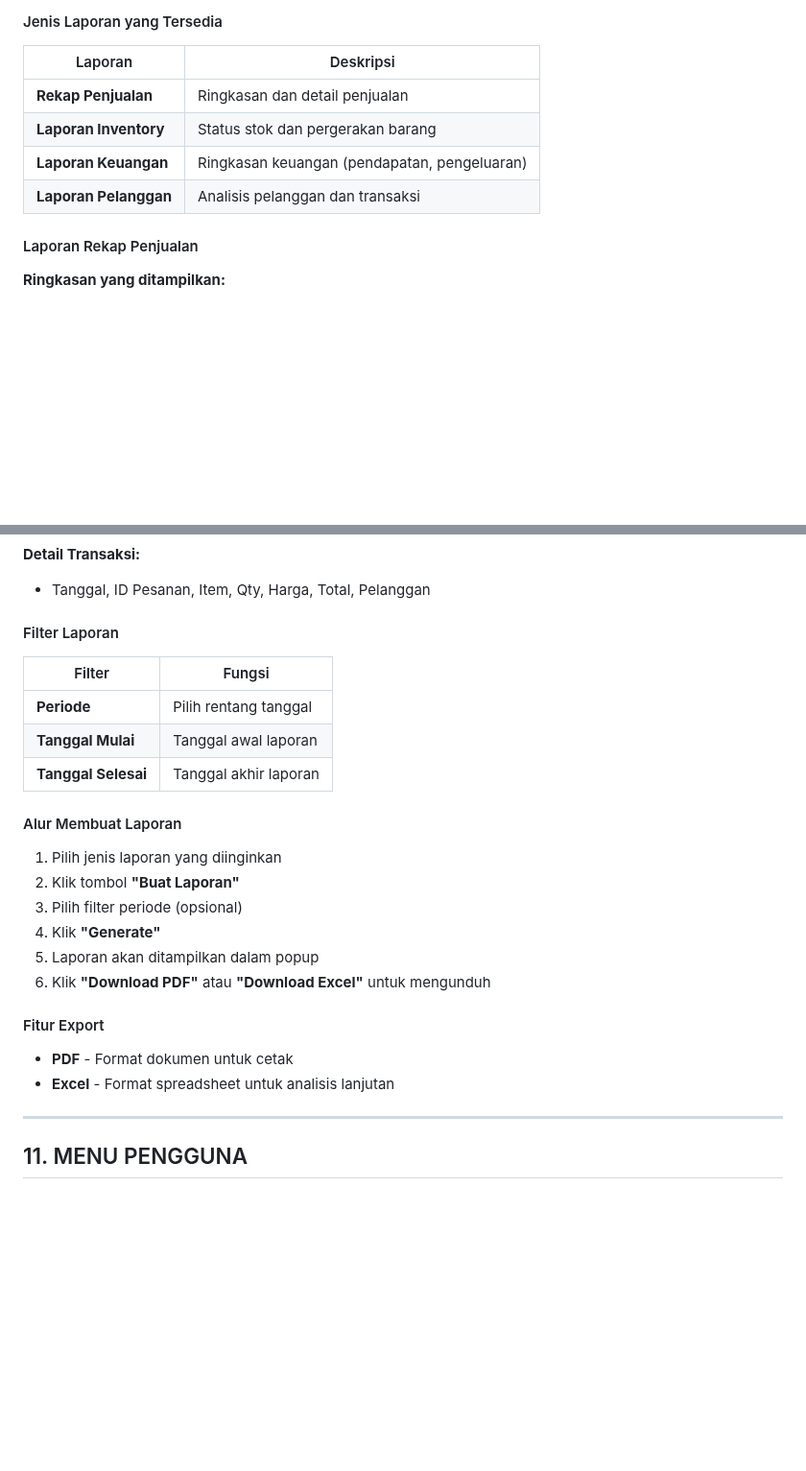
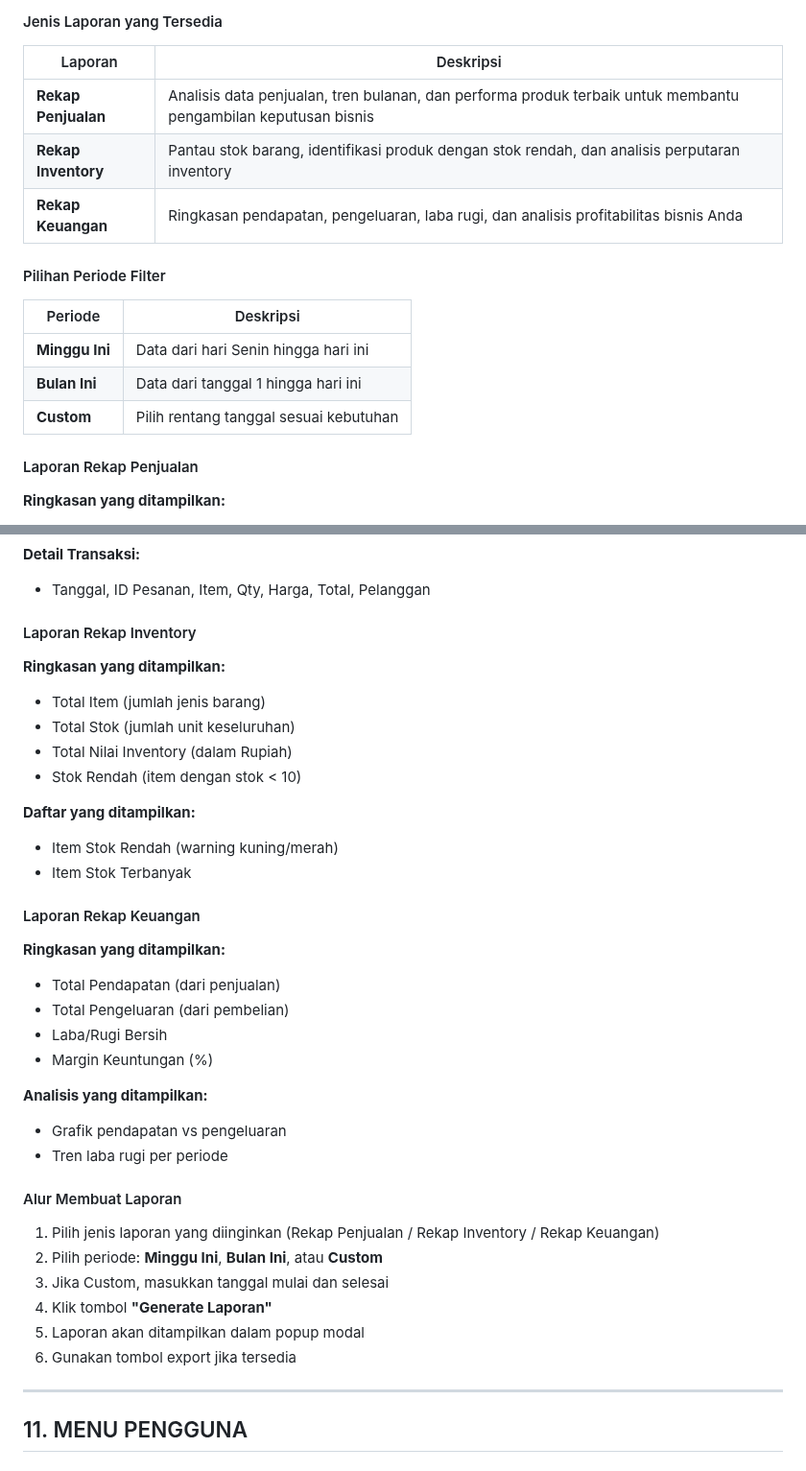
Before and after one commit to SatriaDivo/RuangStok, a Markdown page: README.md, 2 parts joined by grey strips. Shown at 96% size. Drawn GitHub-style; blank space fills up the shorter version.

Commit message:
Update README - Fix Laporan menu to 3 reports only

```diff
--- a/README.md
+++ b/README.md
@@ -602,10 +602,17 @@ Menu Laporan menyediakan berbagai laporan untuk analisis bisnis dan pengambilan
 
 | Laporan | Deskripsi |
 |---------|-----------|
-| **Rekap Penjualan** | Ringkasan dan detail penjualan |
-| **Laporan Inventory** | Status stok dan pergerakan barang |
-| **Laporan Keuangan** | Ringkasan keuangan (pendapatan, pengeluaran) |
-| **Laporan Pelanggan** | Analisis pelanggan dan transaksi |
+| **Rekap Penjualan** | Analisis data penjualan, tren bulanan, dan performa produk terbaik untuk membantu pengambilan keputusan bisnis |
+| **Rekap Inventory** | Pantau stok barang, identifikasi produk dengan stok rendah, dan analisis perputaran inventory |
+| **Rekap Keuangan** | Ringkasan pendapatan, pengeluaran, laba rugi, dan analisis profitabilitas bisnis Anda |
+
+#### Pilihan Periode Filter
+
+| Periode | Deskripsi |
+|---------|-----------|
+| **Minggu Ini** | Data dari hari Senin hingga hari ini |
+| **Bulan Ini** | Data dari tanggal 1 hingga hari ini |
+| **Custom** | Pilih rentang tanggal sesuai kebutuhan |
 
 #### Laporan Rekap Penjualan
 
@@ -627,27 +634,38 @@ Menu Laporan menyediakan berbagai laporan untuk analisis bisnis dan pengambilan
 **Detail Transaksi:**
 - Tanggal, ID Pesanan, Item, Qty, Harga, Total, Pelanggan
 
-#### Filter Laporan
+#### Laporan Rekap Inventory
 
-| Filter | Fungsi |
-|--------|--------|
-| **Periode** | Pilih rentang tanggal |
-| **Tanggal Mulai** | Tanggal awal laporan |
-| **Tanggal Selesai** | Tanggal akhir laporan |
+**Ringkasan yang ditampilkan:**
+- Total Item (jumlah jenis barang)
+- Total Stok (jumlah unit keseluruhan)
+- Total Nilai Inventory (dalam Rupiah)
+- Stok Rendah (item dengan stok < 10)
+
+**Daftar yang ditampilkan:**
+- Item Stok Rendah (warning kuning/merah)
+- Item Stok Terbanyak
+
+#### Laporan Rekap Keuangan
+
+**Ringkasan yang ditampilkan:**
+- Total Pendapatan (dari penjualan)
+- Total Pengeluaran (dari pembelian)
+- Laba/Rugi Bersih
+- Margin Keuntungan (%)
+
+**Analisis yang ditampilkan:**
+- Grafik pendapatan vs pengeluaran
+- Tren laba rugi per periode
 
 #### Alur Membuat Laporan
 
-1. Pilih jenis laporan yang diinginkan
-2. Klik tombol **"Buat Laporan"**
-3. Pilih filter periode (opsional)
-4. Klik **"Generate"**
-5. Laporan akan ditampilkan dalam popup
-6. Klik **"Download PDF"** atau **"Download Excel"** untuk mengunduh
-
-#### Fitur Export
-
-- **PDF** - Format dokumen untuk cetak
-- **Excel** - Format spreadsheet untuk analisis lanjutan
+1. Pilih jenis laporan yang diinginkan (Rekap Penjualan / Rekap Inventory / Rekap Keuangan)
+2. Pilih periode: **Minggu Ini**, **Bulan Ini**, atau **Custom**
+3. Jika Custom, masukkan tanggal mulai dan selesai
+4. Klik tombol **"Generate Laporan"**
+5. Laporan akan ditampilkan dalam popup modal
+6. Gunakan tombol export jika tersedia
 
 ---
 
```
